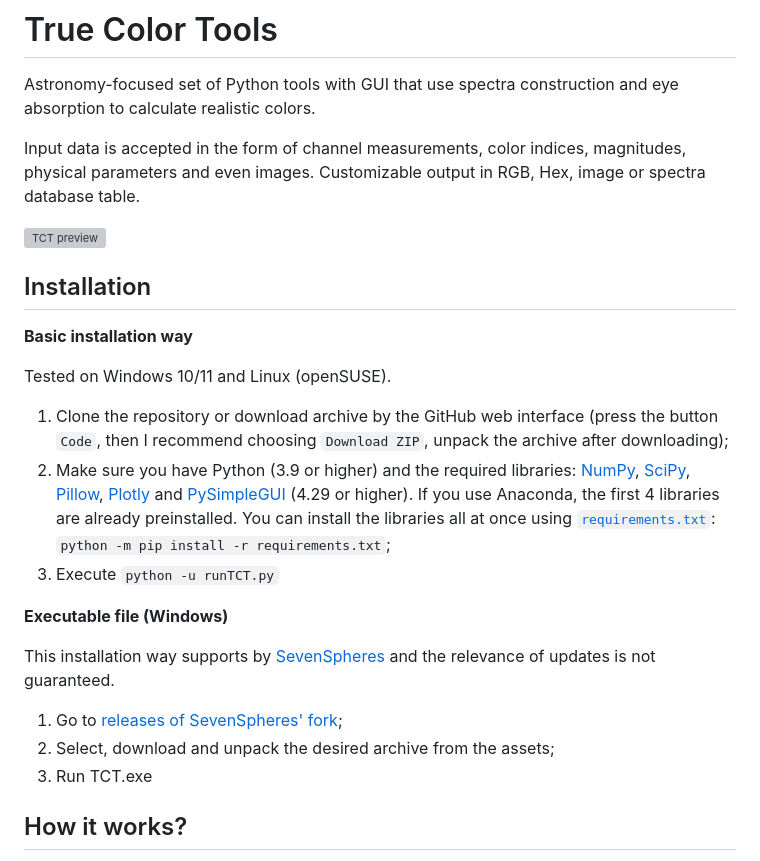
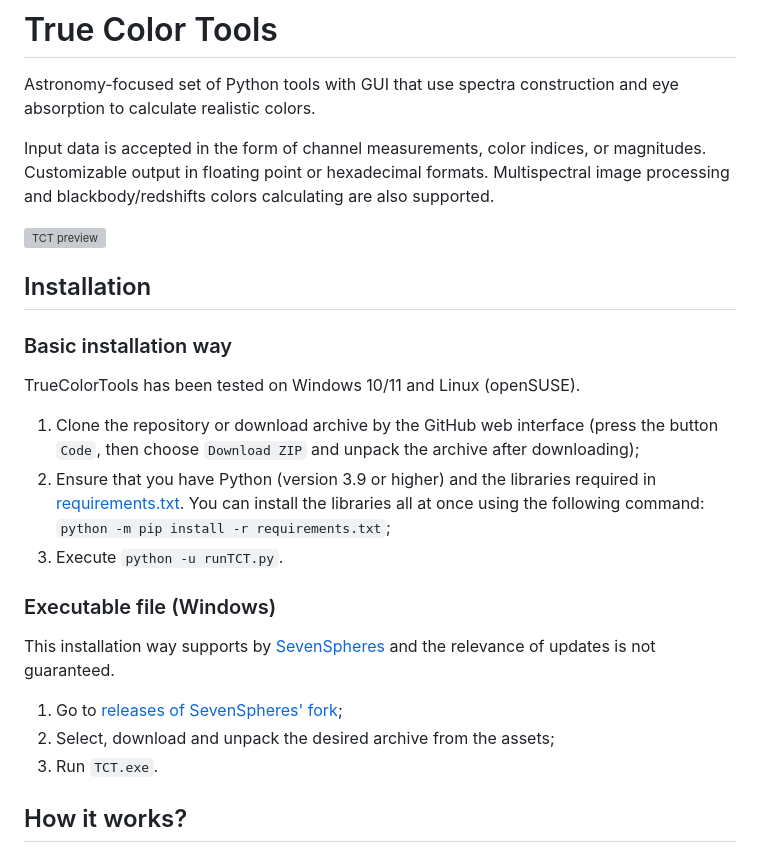
Before and after one commit to Askaniy/TrueColorTools, a Markdown page: ReadMe.md, the part around one of its changes. GitHub-like rendering; grey boxes are pictures that could not be loaded.

```diff
--- a/ReadMe.md
+++ b/ReadMe.md
@@ -1,29 +1,28 @@
 # True Color Tools
 Astronomy-focused set of Python tools with GUI that use spectra construction and eye absorption to calculate realistic colors.
 
-Input data is accepted in the form of channel measurements, color indices, magnitudes, physical parameters and even images.
-Customizable output in RGB, Hex, image or spectra database table.
+Input data is accepted in the form of channel measurements, color indices, or magnitudes. Customizable output in floating point or hexadecimal formats. Multispectral image processing and blackbody/redshifts colors calculating are also supported.
 
 ![TCT preview](ViewMe.png)
 
 
 ## Installation
 
-**Basic installation way**
+### Basic installation way
 
-Tested on Windows 10/11 and Linux (openSUSE).
+TrueColorTools has been tested on Windows 10/11 and Linux (openSUSE).
 
-1. Clone the repository or download archive by the GitHub web interface (press the button `Code`, then I recommend choosing `Download ZIP`, unpack the archive after downloading);
-2. Make sure you have Python (3.9 or higher) and the required libraries: [NumPy](https://numpy.org/), [SciPy](https://www.scipy.org/), [Pillow](https://pillow.readthedocs.io/), [Plotly](https://plotly.com/python/) and [PySimpleGUI](https://pysimplegui.readthedocs.io/) (4.29 or higher). If you use Anaconda, the first 4 libraries are already preinstalled. You can install the libraries all at once using [`requirements.txt`](requirements.txt): `python -m pip install -r requirements.txt`;
-3. Execute `python -u runTCT.py`
+1. Clone the repository or download archive by the GitHub web interface (press the button `Code`, then choose `Download ZIP` and unpack the archive after downloading);
+2. Ensure that you have Python (version 3.9 or higher) and the libraries required in [requirements.txt](requirements.txt). You can install the libraries all at once using the following command: `python -m pip install -r requirements.txt`;
+3. Execute `python -u runTCT.py`.
 
-**Executable file (Windows)**
+### Executable file (Windows)
 
 This installation way supports by [SevenSpheres](https://github.com/SevenSpheres) and the relevance of updates is not guaranteed.
 
 1. Go to [releases of SevenSpheres' fork](https://github.com/SevenSpheres/TrueColorTools/releases);
 1. Select, download and unpack the desired archive from the assets;
-1. Run TCT.exe
+1. Run `TCT.exe`.
 
 
 ## How it works?
```
Also changed, not shown: other parts of ReadMe.md (+10 -10 lines), tables/TCT-table_featured_albedo_gamma-corrected_de.png, tables/TCT-table_featured_albedo_gamma-corrected_en.png, tables/TCT-table_featured_albedo_gamma-corrected_ru.png, 11 other files.
